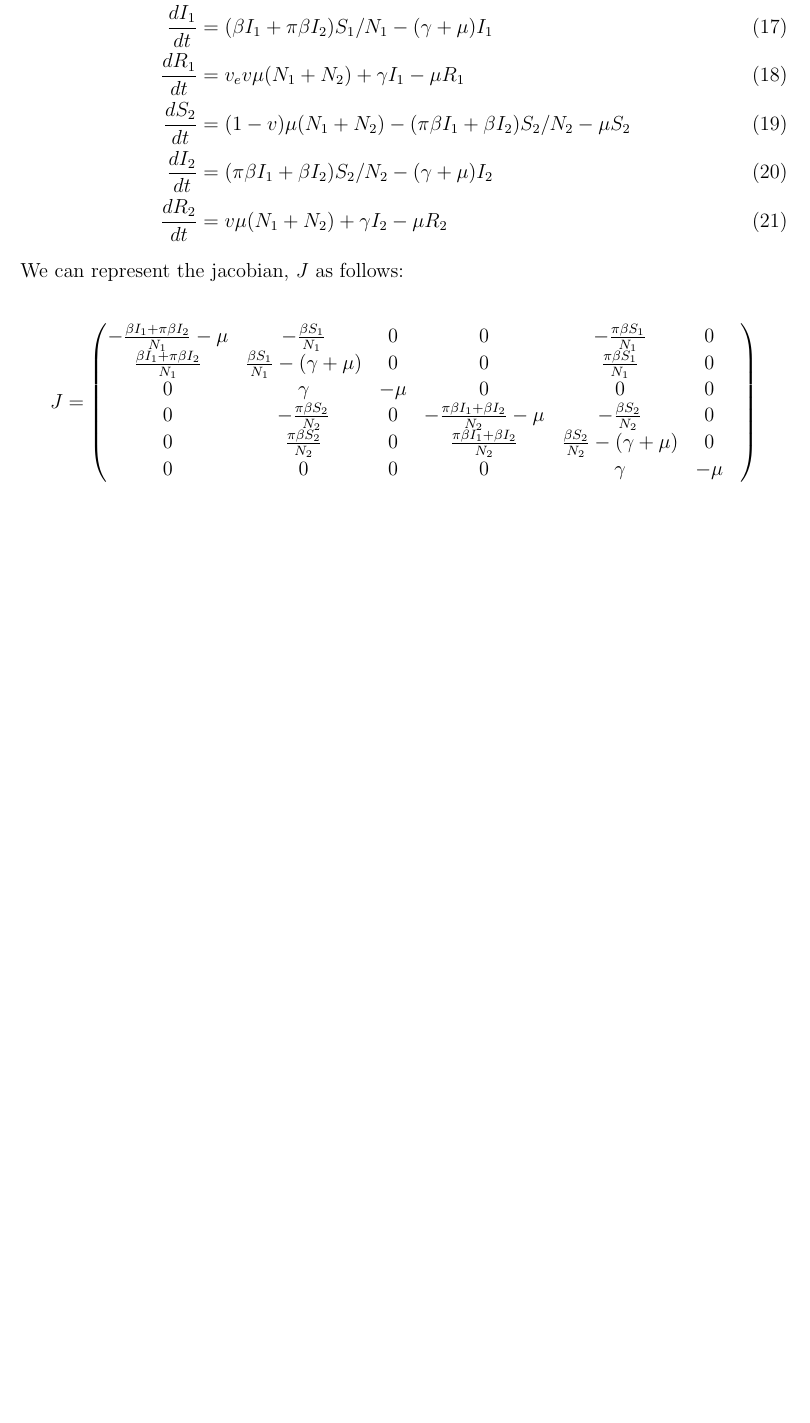
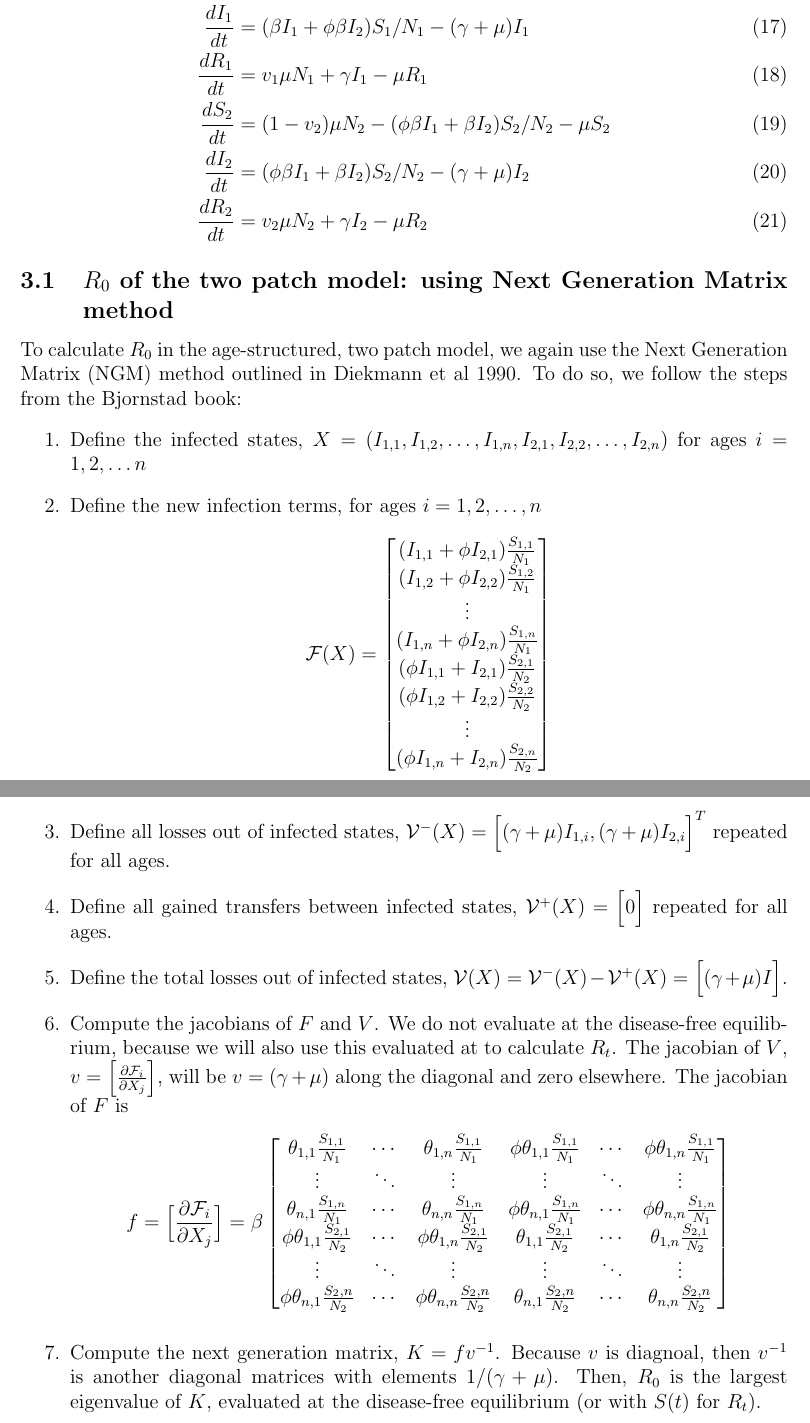
Before and after one commit to eahowerton/measles-honeymoon, a LaTeX document (analytical_results.tex): part of page 5 of 5 before the commit and two parts of pages 5 and 6 of 6 after it, the two joined at a grey line, cut so that both start at the same text, the shorter picture padded with empty space. Compiled offline with pdfLaTeX.

Commit message:
Add twopatch ngm

```diff
--- a/analytical_results.tex
+++ b/analytical_results.tex
@@ -203,28 +203,48 @@ Next, we consider how the honeymoon period is affected by heterogeneity in the p
 We can write the models equations as follows:
 
 \begin{align}
-    \frac{dS_1}{dt} &= (1-v_e)v\mu(N_1 + N_2) - (\beta I_1 + \pi \beta I_2)S_1/N_1 - \mu S_1  \\
-    \frac{dI_1}{dt} &= (\beta I_1 + \pi \beta I_2)S_1/N_1 - (\gamma + \mu) I_1 \\
-    \frac{dR_1}{dt} &= v_e v \mu(N_1 + N_2) + \gamma I_1 - \mu R_1 \\
-    \frac{dS_2}{dt} &= (1-v)\mu(N_1 + N_2) - (\pi \beta I_1 + \beta I_2)S_2/N_2 - \mu S_2 \\
-    \frac{dI_2}{dt} &= (\pi \beta I_1 + \beta I_2)S_2/N_2 - (\gamma + \mu) I_2 \\
-    \frac{dR_2}{dt} &= v\mu (N_1 + N_2) + \gamma I_2 - \mu R_2
+    \frac{dS_1}{dt} &= (1-v_1)\mu N_1 - (\beta I_1 + \phi \beta I_2)S_1/N_1 - \mu S_1  \\
+    \frac{dI_1}{dt} &= (\beta I_1 + \phi \beta I_2)S_1/N_1 - (\gamma + \mu) I_1 \\
+    \frac{dR_1}{dt} &= v_1 \mu N_1 + \gamma I_1 - \mu R_1 \\
+    \frac{dS_2}{dt} &= (1-v_2)\mu N_2 - (\phi \beta I_1 + \beta I_2)S_2/N_2 - \mu S_2 \\
+    \frac{dI_2}{dt} &= (\phi \beta I_1 + \beta I_2)S_2/N_2 - (\gamma + \mu) I_2 \\
+    \frac{dR_2}{dt} &= v_2 \mu N_2 + \gamma I_2 - \mu R_2
 \end{align}
 
-\noindent
-We can represent the jacobian, $J$ as follows:
-
-\[
-J =
-\begin{pmatrix}
--\frac{\beta I_1 + \pi \beta I_2}{N_1} - \mu & -\frac{\beta S_1}{N_1} & 0 & 0 & -\frac{\pi \beta S_1}{N_1} & 0 \\
-\frac{\beta I_1 + \pi \beta I_2}{N_1} & \frac{\beta S_1}{N_1} - (\gamma + \mu) & 0 & 0 & \frac{\pi \beta S_1}{N_1} & 0 \\
-0 & \gamma & -\mu & 0 & 0 & 0 \\
-0 & -\frac{\pi \beta S_2}{N_2} & 0 & -\frac{\pi \beta I_1 + \beta I_2}{N_2} - \mu & -\frac{\beta S_2}{N_2} & 0 \\
-0 & \frac{\pi \beta S_2}{N_2} & 0 & \frac{\pi \beta I_1 + \beta I_2}{N_2} & \frac{\beta S_2}{N_2} - (\gamma + \mu)& 0 & \\
-0 & 0 & 0 & 0 & \gamma & -\mu \\
-\end{pmatrix}
-\]
-
+\subsection{$R_0$ of the two patch model: using Next Generation Matrix method}
+To calculate $R_0$ in the age-structured, two patch model, we again use the Next Generation Matrix (NGM) method outlined in Diekmann et al 1990. To do so, we follow the steps from the Bjornstad book:
+\begin{enumerate}
+    \item Define the infected states, $X = (I_{1,1}, I_{1,2}, \ldots, I_{1,n}, I_{2,1}, I_{2,2}, \ldots, I_{2,n})$ for ages $i = 1, 2, \ldots n$
+    \item Define the new infection terms, for ages $i = 1, 2, \ldots, n$
+    \[
+   \mathcal{F}(X) = \begin{bmatrix}
+   (I_{1,1} + \phi I_{2,1}) \frac{S_{1,1}}{N_1}\\
+   (I_{1,2} + \phi I_{2,2}) \frac{S_{1,2}}{N_1}\\
+   \vdots \\
+    (I_{1,n} + \phi I_{2,n}) \frac{S_{1,n}}{N_1} \\
+    (\phi I_{1,1} + I_{2,1}) \frac{S_{2,1}}{N_2}\\
+    (\phi I_{1,2} + I_{2,2}) \frac{S_{2,2}}{N_2}\\
+    \vdots \\
+    (\phi I_{1,n} + I_{2,n}) \frac{S_{2,n}}{N_2}\\
+    \end{bmatrix}
+    \]
+    \item Define all losses out of infected states, $\mathcal{V}^-(X) = \Big[ (\gamma + \mu) I_{1,i}, (\gamma + \mu) I_{2,i} \Big]^T$ repeated for all ages.
+    \item Define all gained transfers between infected states, $\mathcal{V}^+(X) = \Big[ 0 \Big]$ repeated for all ages.
+    \item Define the total losses out of infected states, $\mathcal{V}(X) = \mathcal{V}^-(X) - \mathcal{V}^+(X) = \Big[ (\gamma + \mu) I \Big]$.
+    \item Compute the jacobians of $F$ and $V$. We do not evaluate at the disease-free equilibrium, because we will also use this  evaluated at to calculate $R_t$. The jacobian of $V$, $v = \Big[\frac{\partial \mathcal{F}_i}{\partial X_j}\Big]$, will be $v = (\gamma + \mu)$ along the diagonal and zero elsewhere.
+    The jacobian of $F$ is
+    \[
+    f = \Big[\frac{\partial \mathcal{F}_i}{\partial X_j}\Big] = \beta
+    \begin{bmatrix}
+     \theta_{1,1} \frac{S_{1,1}}{N_1} & \cdots & \theta_{1,n} \frac{S_{1,1}}{N_1} & \phi \theta_{1,1} \frac{S_{1,1}}{N_1} & \cdots & \phi \theta_{1,n} \frac{S_{1,1}}{N_1} \\
+    \vdots & \ddots & \vdots & \vdots & \ddots & \vdots \\
+    \theta_{n,1} \frac{S_{1,n}}{N_1} & \cdots & \theta_{n,n} \frac{S_{1,n}}{N_1} & \phi \theta_{n,1} \frac{S_{1,n}}{N_1} & \cdots & \phi \theta_{n,n} \frac{S_{1,n}}{N_1} \\
+     \phi \theta_{1,1} \frac{S_{2,1}}{N_2} & \cdots & \phi \theta_{1,n} \frac{S_{2,1}}{N_2} & \theta_{1,1} \frac{S_{2,1}}{N_2} & \cdots & \theta_{1,n} \frac{S_{2,1}}{N_2} \\
+    \vdots & \ddots & \vdots & \vdots & \ddots & \vdots \\
+    \phi \theta_{n,1} \frac{S_2,n}{N_2} & \cdots & \phi \theta_{n,n} \frac{S_2,n}{N_2} & \theta_{n,1} \frac{S_2,n}{N_2} & \cdots & \theta_{n,n} \frac{S_2,n}{N_2} \\
+    \end{bmatrix}
+    \]
+    \item Compute the next generation matrix, $K = f v^{-1}$. Because $v$ is diagnoal, then $v^{-1}$ is another diagonal matrices with elements $1/(\gamma + \mu)$. Then, $R_0$ is the largest eigenvalue of $K$, evaluated at the disease-free equilibrium (or with $S(t)$ for $R_t$).
+\end{enumerate}
 
 \end{document}
```
Also changed, not shown: analytical_results.pdf, analytical_results.tex (6 more changed lines), 5 other files.
